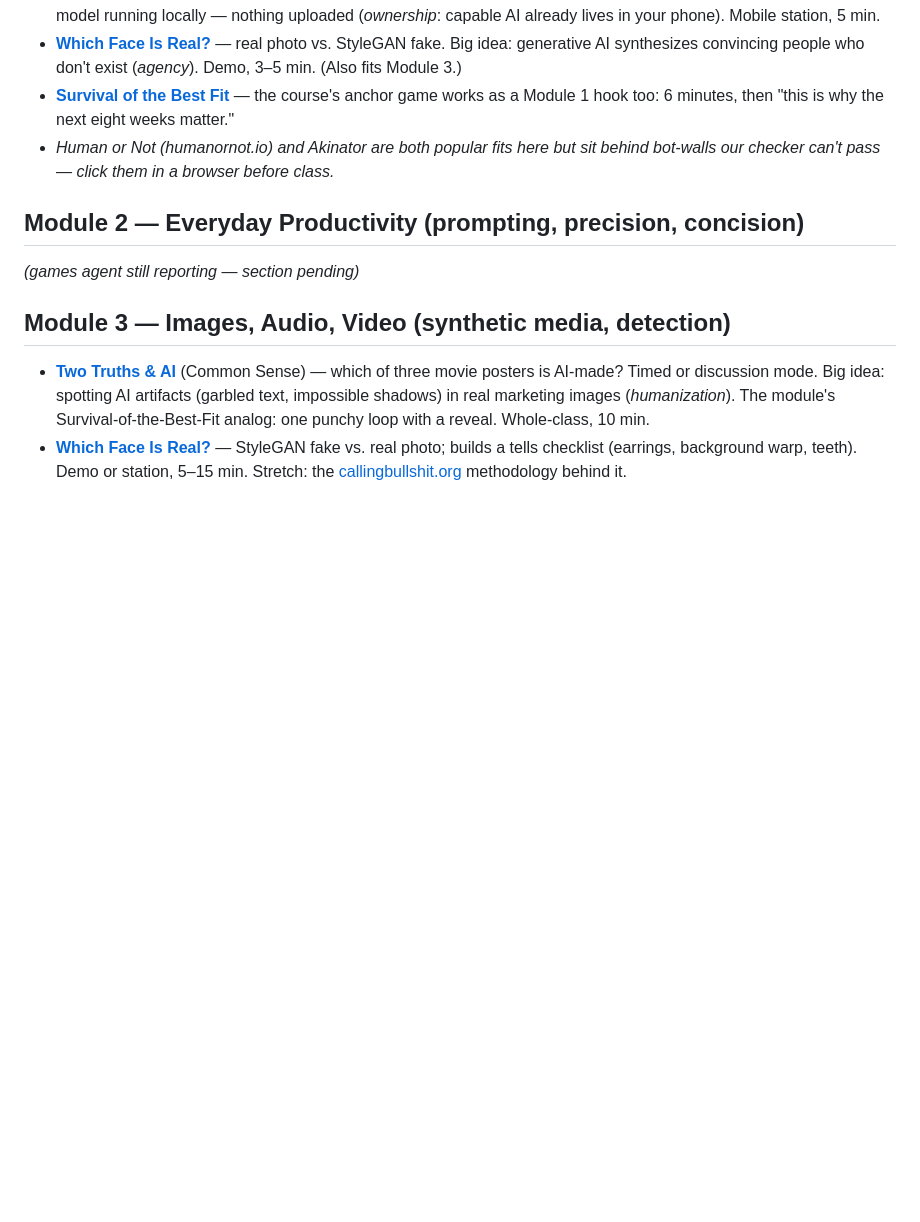
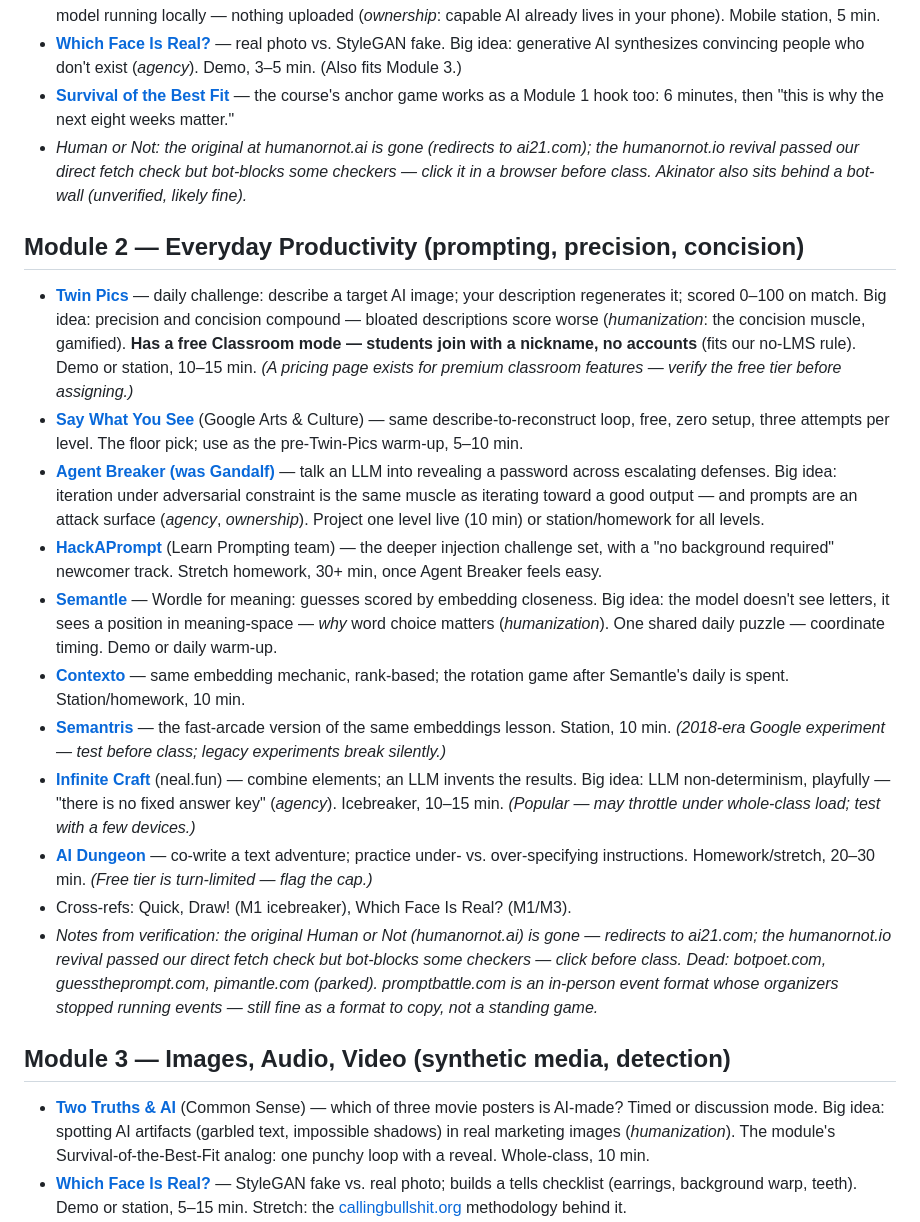
Before and after one commit to mvalancy/lesson-plans, a Markdown page: intro-ai-tools/ACTIVITY_GAMES.md, the part around the change. GitHub-like rendering; blank space fills up the shorter version.

Commit message:
Complete the games shelf: all eight module sections verified and filled
Adds the remaining sections from the per-module game hunts (prompting,
media/deepfakes, data literacy, misinformation, automation, build-your-own)
with fetch-verified links, dead-link warnings (Factitious, Glitch,
thispersondoesnotexist, stealingurfeelings), the Gandalf→Agent Breaker
rebrand, Twin Pics' account-free Classroom mode, and license-checked
forkable templates for making our own games (Parable of the Polygons CC0;
SOTBF itself has no LICENSE — email the authors).

Co-Authored-By: Claude Fable 5 <noreply@anthropic.com>

```diff
--- a/intro-ai-tools/ACTIVITY_GAMES.md
+++ b/intro-ai-tools/ACTIVITY_GAMES.md
@@ -53,12 +53,52 @@ ethics/verification curriculum a second time through their hands.
 - **[Survival of the Best Fit](https://www.survivalofthebestfit.com/game/)** — the
   course's anchor game works as a Module 1 hook too: 6 minutes, then "this is why the
   next eight weeks matter."
-- *Human or Not (humanornot.io) and Akinator are both popular fits here but sit behind
-  bot-walls our checker can't pass — click them in a browser before class.*
+- *Human or Not: the original at humanornot.ai is gone (redirects to ai21.com); the
+  humanornot.io revival passed our direct fetch check but bot-blocks some checkers —
+  click it in a browser before class. Akinator also sits behind a bot-wall (unverified,
+  likely fine).*
 
 ## Module 2 — Everyday Productivity (prompting, precision, concision)
 
-*(games agent still reporting — section pending)*
+- **[Twin Pics](https://twinpics.ai/)** — daily challenge: describe a target AI image;
+  your description regenerates it; scored 0–100 on match. Big idea: precision and
+  concision compound — bloated descriptions score worse (*humanization*: the concision
+  muscle, gamified). **Has a free Classroom mode — students join with a nickname, no
+  accounts** (fits our no-LMS rule). Demo or station, 10–15 min. *(A pricing page exists
+  for premium classroom features — verify the free tier before assigning.)*
+- **[Say What You See](https://artsandculture.google.com/experiment/say-what-you-see/jwG3m7wQShZngw)**
+  (Google Arts & Culture) — same describe-to-reconstruct loop, free, zero setup, three
+  attempts per level. The floor pick; use as the pre-Twin-Pics warm-up, 5–10 min.
+- **[Agent Breaker (was Gandalf)](https://gandalf.lakera.ai/)** — talk an LLM into
+  revealing a password across escalating defenses. Big idea: iteration under adversarial
+  constraint is the same muscle as iterating toward a good output — and prompts are an
+  attack surface (*agency*, *ownership*). Project one level live (10 min) or
+  station/homework for all levels.
+- **[HackAPrompt](https://www.hackaprompt.com/)** (Learn Prompting team) — the deeper
+  injection challenge set, with a "no background required" newcomer track. Stretch
+  homework, 30+ min, once Agent Breaker feels easy.
+- **[Semantle](https://semantle.com/)** — Wordle for meaning: guesses scored by
+  embedding closeness. Big idea: the model doesn't see letters, it sees a position in
+  meaning-space — *why* word choice matters (*humanization*). One shared daily puzzle —
+  coordinate timing. Demo or daily warm-up.
+- **[Contexto](https://contexto.me/)** — same embedding mechanic, rank-based; the
+  rotation game after Semantle's daily is spent. Station/homework, 10 min.
+- **[Semantris](https://research.google.com/semantris/)** — the fast-arcade version of
+  the same embeddings lesson. Station, 10 min. *(2018-era Google experiment — test
+  before class; legacy experiments break silently.)*
+- **[Infinite Craft](https://neal.fun/infinite-craft/)** (neal.fun) — combine elements;
+  an LLM invents the results. Big idea: LLM non-determinism, playfully — "there is no
+  fixed answer key" (*agency*). Icebreaker, 10–15 min. *(Popular — may throttle under
+  whole-class load; test with a few devices.)*
+- **[AI Dungeon](https://play.aidungeon.com/)** — co-write a text adventure; practice
+  under- vs. over-specifying instructions. Homework/stretch, 20–30 min. *(Free tier is
+  turn-limited — flag the cap.)*
+- Cross-refs: Quick, Draw! (M1 icebreaker), Which Face Is Real? (M1/M3).
+- *Notes from verification: the original Human or Not (humanornot.ai) is gone —
+  redirects to ai21.com; the humanornot.io revival passed our direct fetch check but
+  bot-blocks some checkers — click before class. Dead: botpoet.com, guesstheprompt.com,
+  pimantle.com (parked). promptbattle.com is an in-person event format whose organizers
+  stopped running events — still fine as a format to copy, not a standing game.*
 
 ## Module 3 — Images, Audio, Video (synthetic media, detection)
 
```
